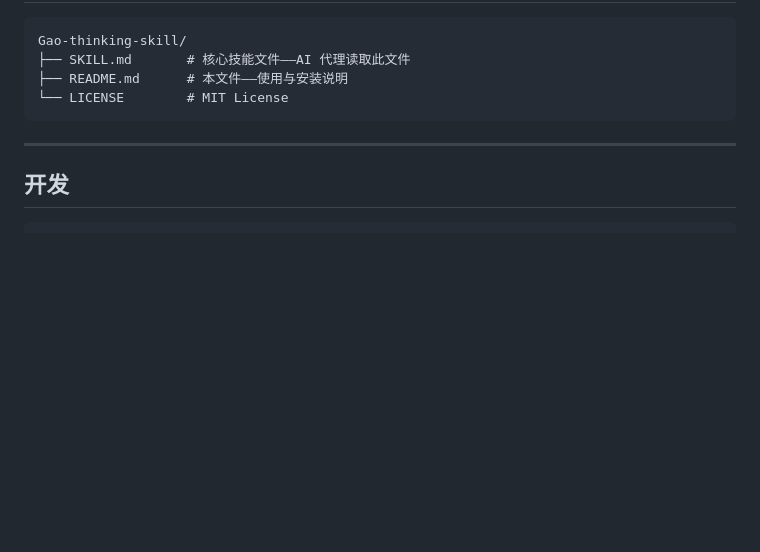
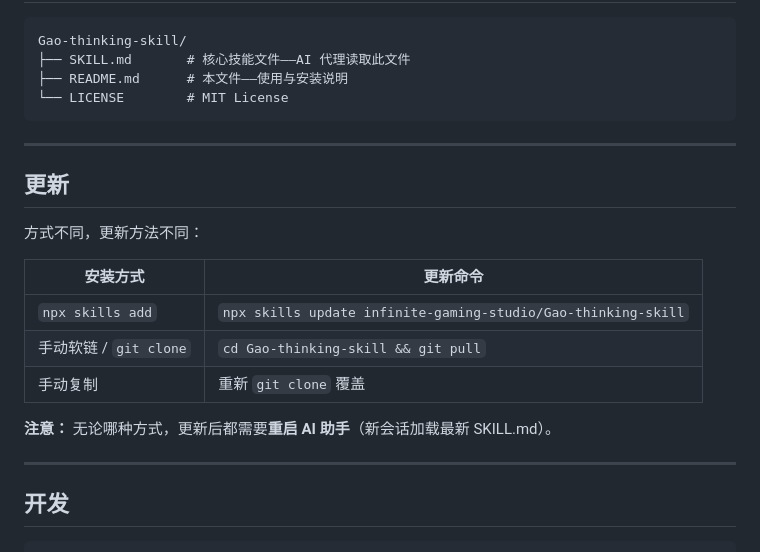
Before and after one commit to infinite-gaming-studio/Gao-thinking-skill, a Markdown page: README.md, the part around the change. Drawn GitHub-style; blank space fills up the shorter version.

Commit message:
Add update instructions to README

````diff
--- a/README.md
+++ b/README.md
@@ -188,6 +188,20 @@ Gao-thinking-skill/
 
 ---
 
+## 更新
+
+方式不同，更新方法不同：
+
+| 安装方式 | 更新命令 |
+|---------|---------|
+| `npx skills add` | `npx skills update infinite-gaming-studio/Gao-thinking-skill` |
+| 手动软链 / `git clone` | `cd Gao-thinking-skill && git pull` |
+| 手动复制 | 重新 `git clone` 覆盖 |
+
+**注意：** 无论哪种方式，更新后都需要**重启 AI 助手**（新会话加载最新 SKILL.md）。
+
+---
+
 ## 开发
 
 ```bash
````
